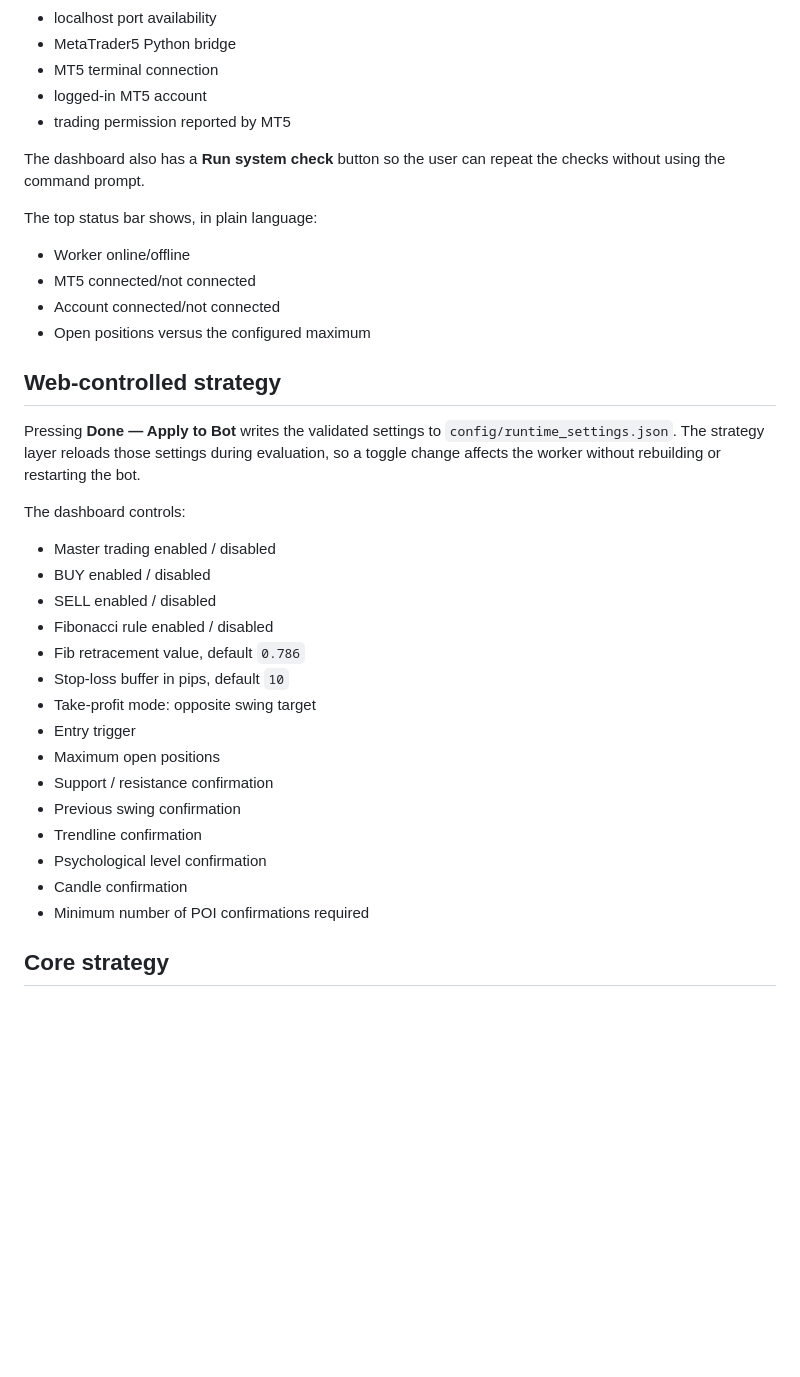
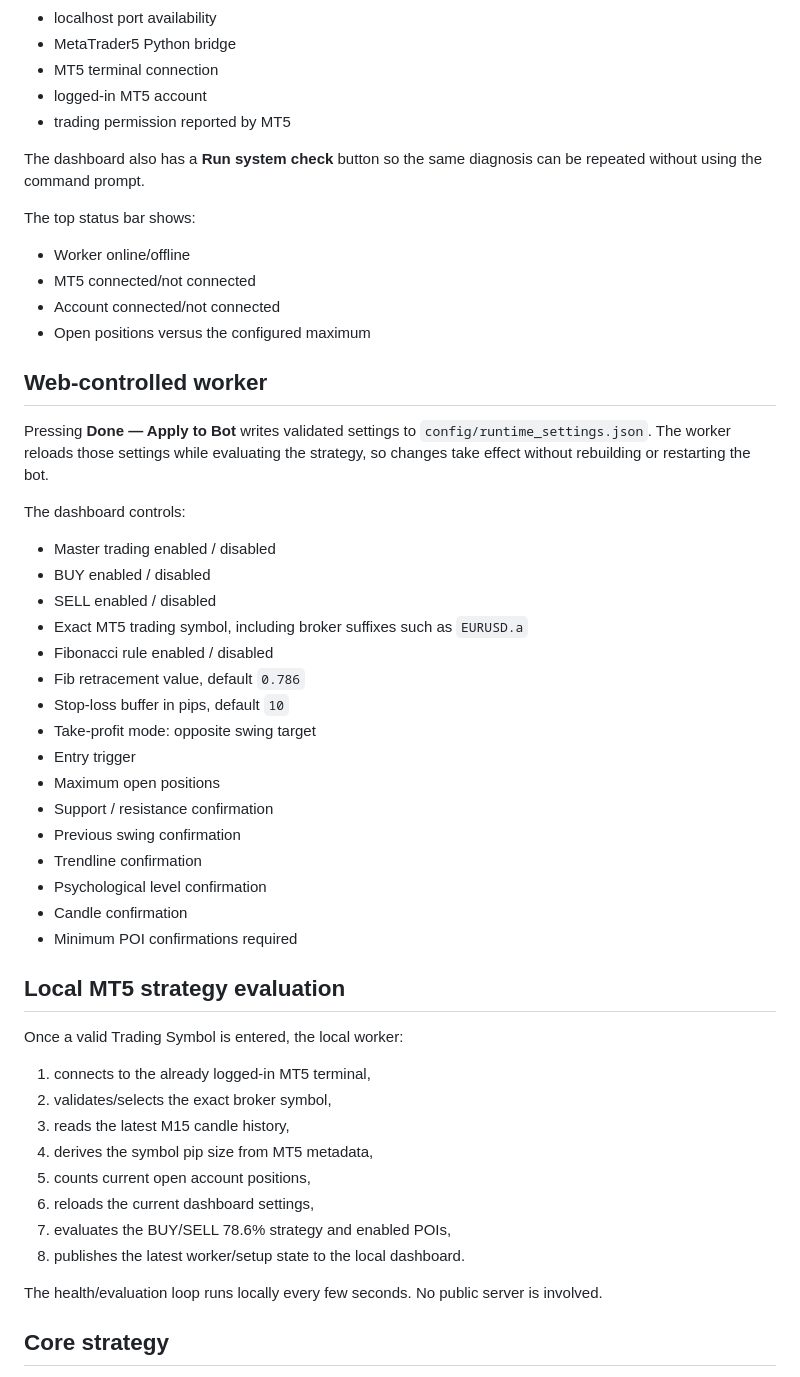
Before and after one commit to coco975/trading-assistant-fx2active, a Markdown page: README.md, the part around one of its changes. Rendered like a GitHub page; blank space fills up the shorter version.

```diff
--- a/README.md
+++ b/README.md
@@ -83,24 +81,25 @@ Before startup the bot checks:
 - logged-in MT5 account
 - trading permission reported by MT5
 
-The dashboard also has a **Run system check** button so the user can repeat the checks without using the command prompt.
+The dashboard also has a **Run system check** button so the same diagnosis can be repeated without using the command prompt.
 
-The top status bar shows, in plain language:
+The top status bar shows:
 
 - Worker online/offline
 - MT5 connected/not connected
 - Account connected/not connected
 - Open positions versus the configured maximum
 
-## Web-controlled strategy
+## Web-controlled worker
 
-Pressing **Done — Apply to Bot** writes the validated settings to `config/runtime_settings.json`. The strategy layer reloads those settings during evaluation, so a toggle change affects the worker without rebuilding or restarting the bot.
+Pressing **Done — Apply to Bot** writes validated settings to `config/runtime_settings.json`. The worker reloads those settings while evaluating the strategy, so changes take effect without rebuilding or restarting the bot.
 
 The dashboard controls:
 
 - Master trading enabled / disabled
 - BUY enabled / disabled
 - SELL enabled / disabled
+- Exact MT5 trading symbol, including broker suffixes such as `EURUSD.a`
 - Fibonacci rule enabled / disabled
 - Fib retracement value, default `0.786`
 - Stop-loss buffer in pips, default `10`
@@ -112,7 +111,22 @@ The dashboard controls:
 - Trendline confirmation
 - Psychological level confirmation
 - Candle confirmation
-- Minimum number of POI confirmations required
+- Minimum POI confirmations required
+
+## Local MT5 strategy evaluation
+
+Once a valid Trading Symbol is entered, the local worker:
+
+1. connects to the already logged-in MT5 terminal,
+2. validates/selects the exact broker symbol,
+3. reads the latest M15 candle history,
+4. derives the symbol pip size from MT5 metadata,
+5. counts current open account positions,
+6. reloads the current dashboard settings,
+7. evaluates the BUY/SELL 78.6% strategy and enabled POIs,
+8. publishes the latest worker/setup state to the local dashboard.
+
+The health/evaluation loop runs locally every few seconds. No public server is involved.
 
 ## Core strategy
 
```
Also changed, not shown: other parts of README.md (+19 -21 lines).
